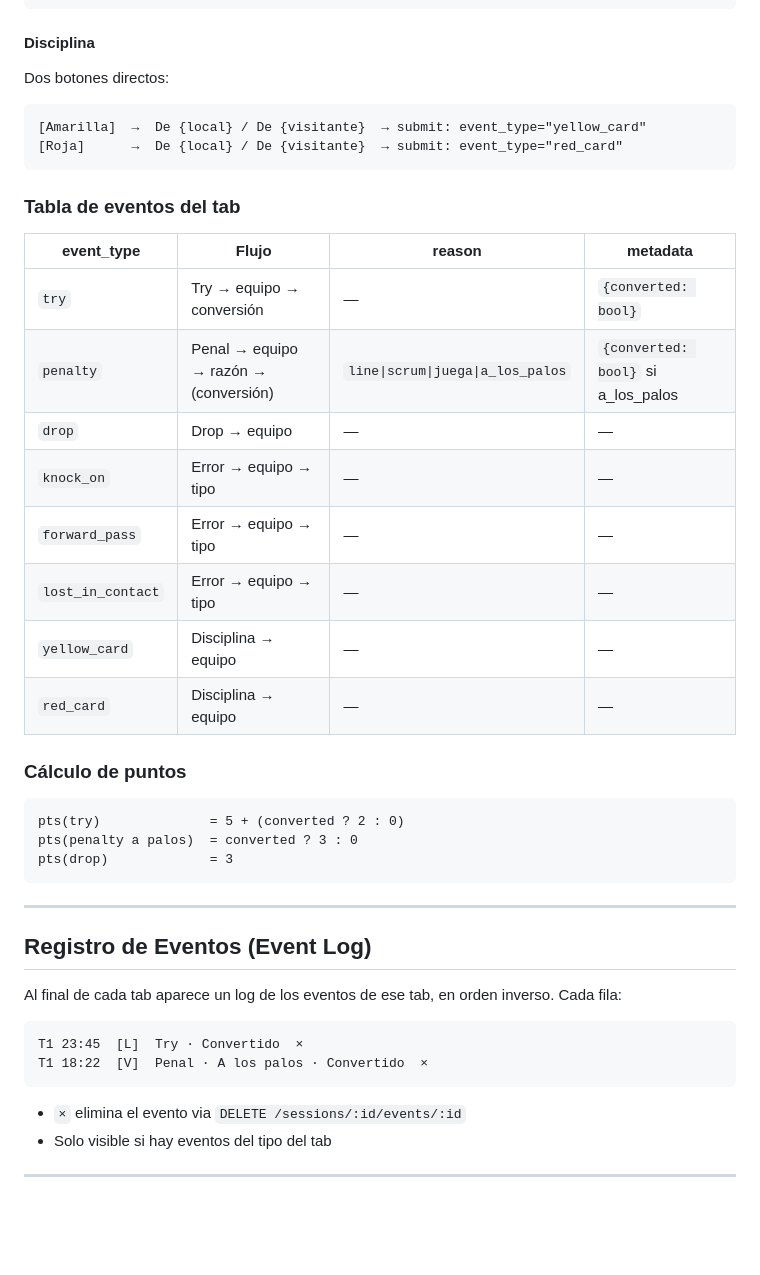
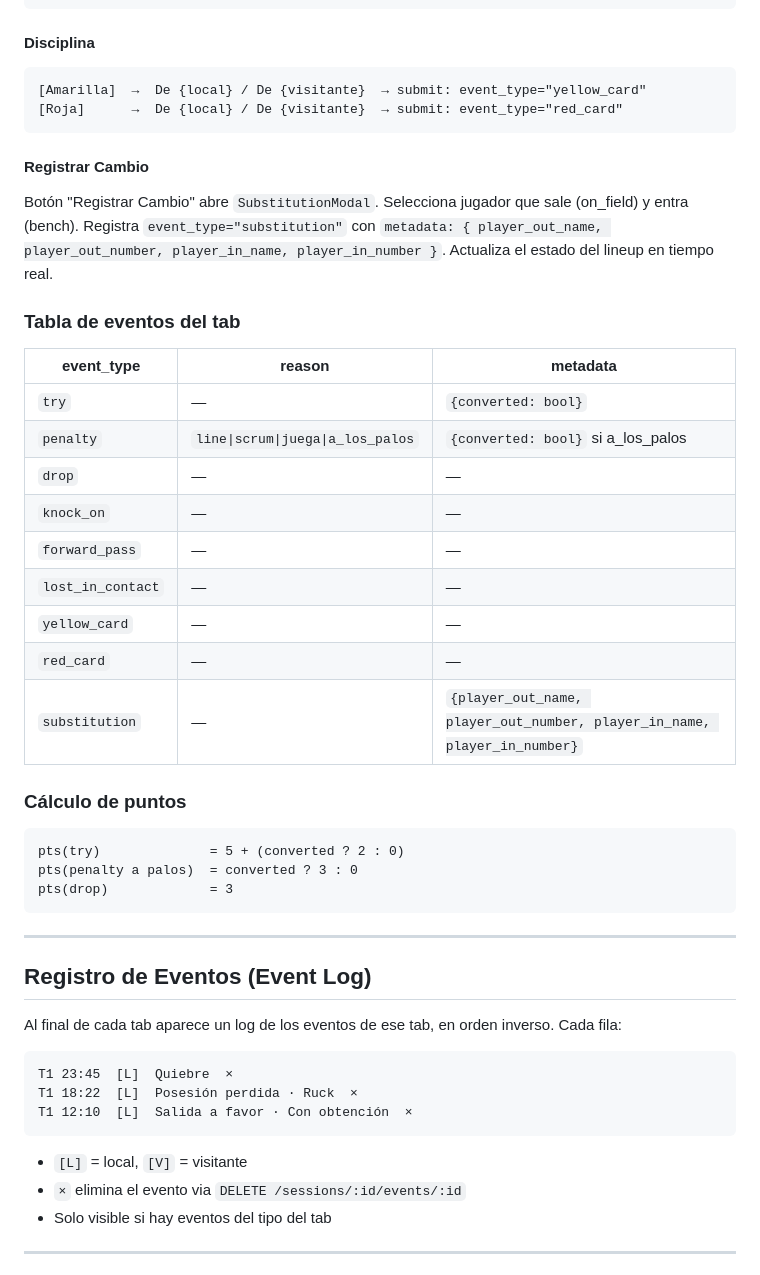
Before and after one commit to buttiepedro/match_analisis, a Markdown page: openspec/specs/statistics-screens.md, the part around one of its changes. Rendered like a GitHub page; blank space fills up the shorter version.

````diff
--- a/openspec/specs/statistics-screens.md
+++ b/openspec/specs/statistics-screens.md
@@ -115,24 +149,28 @@ Botón "Error"
 ```
 
 #### Disciplina
-Dos botones directos:
 ```
 [Amarilla]  →  De {local} / De {visitante}  → submit: event_type="yellow_card"
 [Roja]      →  De {local} / De {visitante}  → submit: event_type="red_card"
 ```
 
+#### Registrar Cambio
+
+Botón "Registrar Cambio" abre `SubstitutionModal`. Selecciona jugador que sale (on_field) y entra (bench). Registra `event_type="substitution"` con `metadata: { player_out_name, player_out_number, player_in_name, player_in_number }`. Actualiza el estado del lineup en tiempo real.
+
 ### Tabla de eventos del tab
 
-| event_type | Flujo | reason | metadata |
-|---|---|---|---|
-| `try` | Try → equipo → conversión | — | `{converted: bool}` |
-| `penalty` | Penal → equipo → razón → (conversión) | `line\|scrum\|juega\|a_los_palos` | `{converted: bool}` si a_los_palos |
-| `drop` | Drop → equipo | — | — |
-| `knock_on` | Error → equipo → tipo | — | — |
-| `forward_pass` | Error → equipo → tipo | — | — |
-| `lost_in_contact` | Error → equipo → tipo | — | — |
-| `yellow_card` | Disciplina → equipo | — | — |
-| `red_card` | Disciplina → equipo | — | — |
+| event_type | reason | metadata |
+|---|---|---|
+| `try` | — | `{converted: bool}` |
+| `penalty` | `line\|scrum\|juega\|a_los_palos` | `{converted: bool}` si a_los_palos |
+| `drop` | — | — |
+| `knock_on` | — | — |
+| `forward_pass` | — | — |
+| `lost_in_contact` | — | — |
+| `yellow_card` | — | — |
+| `red_card` | — | — |
+| `substitution` | — | `{player_out_name, player_out_number, player_in_name, player_in_number}` |
 
 ### Cálculo de puntos
 
@@ -149,10 +187,12 @@ pts(drop)             = 3
 Al final de cada tab aparece un log de los eventos de ese tab, en orden inverso. Cada fila:
 
 ```
-T1 23:45  [L]  Try · Convertido  ×
-T1 18:22  [V]  Penal · A los palos · Convertido  ×
+T1 23:45  [L]  Quiebre  ×
+T1 18:22  [L]  Posesión perdida · Ruck  ×
+T1 12:10  [L]  Salida a favor · Con obtención  ×
 ```
 
+- `[L]` = local, `[V]` = visitante
 - `×` elimina el evento via `DELETE /sessions/:id/events/:id`
 - Solo visible si hay eventos del tipo del tab
 
````
Also changed, not shown: other parts of openspec/specs/statistics-screens.md (+64 -32 lines), openspec/archive/2026-05-30-post-v1-enhancements.md (renamed from openspec/changes/post-v1-enhancements.md).
